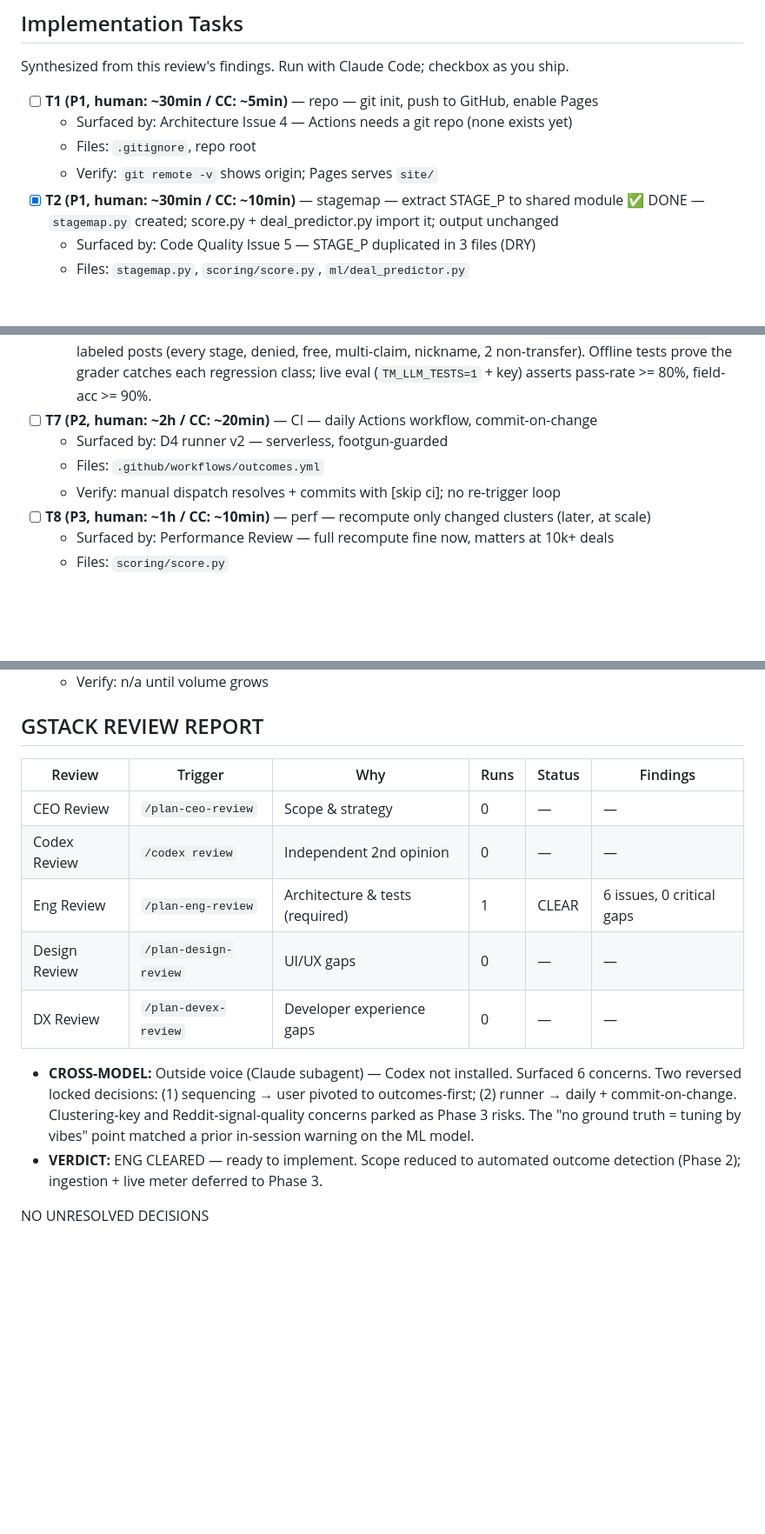
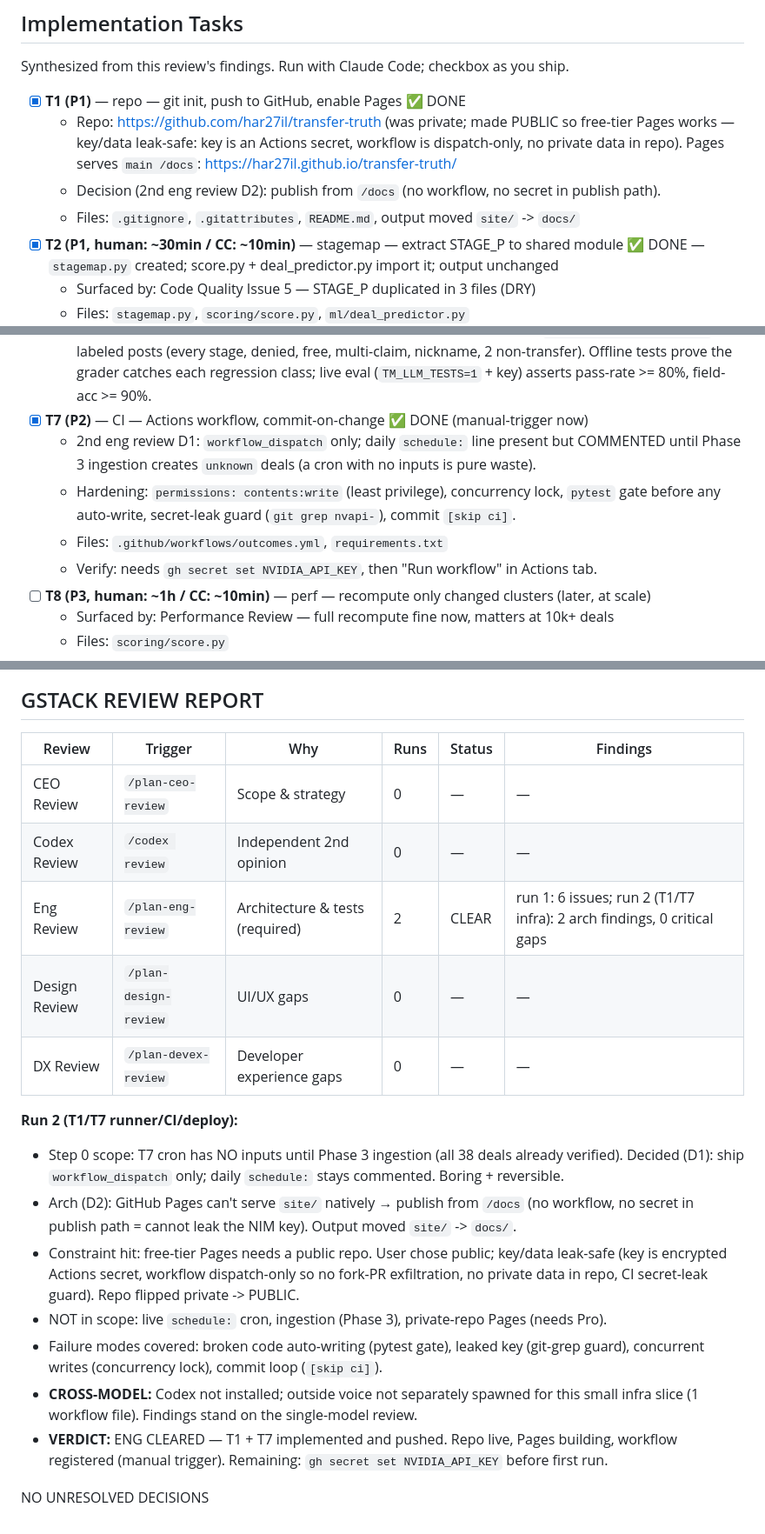
Before and after one commit to har27il/transfer-truth, a Markdown page: PHASE2-PLAN.md, 3 parts joined by grey strips. Shown at 87% size. Drawn GitHub-style; blank space fills up the shorter version.

Commit message:
Record T1/T7 completion and 2nd eng review in plan
Co-Authored-By: Claude Opus 4.8 <noreply@anthropic.com>

```diff
--- a/PHASE2-PLAN.md
+++ b/PHASE2-PLAN.md
@@ -111,10 +111,12 @@ positive-evidence rule, or it silently corrupts ground truth. Plan requires both
 ## Implementation Tasks
 Synthesized from this review's findings. Run with Claude Code; checkbox as you ship.
 
-- [ ] **T1 (P1, human: ~30min / CC: ~5min)** — repo — git init, push to GitHub, enable Pages
-  - Surfaced by: Architecture Issue 4 — Actions needs a git repo (none exists yet)
-  - Files: `.gitignore`, repo root
-  - Verify: `git remote -v` shows origin; Pages serves `site/`
+- [x] **T1 (P1)** — repo — git init, push to GitHub, enable Pages ✅ DONE
+  - Repo: https://github.com/har27il/transfer-truth (was private; made PUBLIC so free-tier
+    Pages works — key/data leak-safe: key is an Actions secret, workflow is dispatch-only,
+    no private data in repo). Pages serves `main /docs`: https://har27il.github.io/transfer-truth/
+  - Decision (2nd eng review D2): publish from `/docs` (no workflow, no secret in publish path).
+  - Files: `.gitignore`, `.gitattributes`, `README.md`, output moved `site/` -> `docs/`
 - [x] **T2 (P1, human: ~30min / CC: ~10min)** — stagemap — extract STAGE_P to shared module ✅ DONE — `stagemap.py` created; score.py + deal_predictor.py import it; output unchanged
   - Surfaced by: Code Quality Issue 5 — STAGE_P duplicated in 3 files (DRY)
   - Files: `stagemap.py`, `scoring/score.py`, `ml/deal_predictor.py`
@@ -144,10 +146,13 @@ Synthesized from this review's findings. Run with Claude Code; checkbox as you s
     `tests/golden/cases.jsonl` = 15 labeled posts (every stage, denied, free, multi-claim,
     nickname, 2 non-transfer). Offline tests prove the grader catches each regression
     class; live eval (`TM_LLM_TESTS=1` + key) asserts pass-rate >= 80%, field-acc >= 90%.
-- [ ] **T7 (P2, human: ~2h / CC: ~20min)** — CI — daily Actions workflow, commit-on-change
-  - Surfaced by: D4 runner v2 — serverless, footgun-guarded
-  - Files: `.github/workflows/outcomes.yml`
-  - Verify: manual dispatch resolves + commits with [skip ci]; no re-trigger loop
+- [x] **T7 (P2)** — CI — Actions workflow, commit-on-change ✅ DONE (manual-trigger now)
+  - 2nd eng review D1: `workflow_dispatch` only; daily `schedule:` line present but COMMENTED
+    until Phase 3 ingestion creates `unknown` deals (a cron with no inputs is pure waste).
+  - Hardening: `permissions: contents:write` (least privilege), concurrency lock, `pytest`
+    gate before any auto-write, secret-leak guard (`git grep nvapi-`), commit `[skip ci]`.
+  - Files: `.github/workflows/outcomes.yml`, `requirements.txt`
+  - Verify: needs `gh secret set NVIDIA_API_KEY`, then "Run workflow" in Actions tab.
 - [ ] **T8 (P3, human: ~1h / CC: ~10min)** — perf — recompute only changed clusters (later, at scale)
   - Surfaced by: Performance Review — full recompute fine now, matters at 10k+ deals
   - Files: `scoring/score.py`
@@ -159,11 +164,24 @@ Synthesized from this review's findings. Run with Claude Code; checkbox as you s
 |--------|---------|-----|------|--------|----------|
 | CEO Review | `/plan-ceo-review` | Scope & strategy | 0 | — | — |
 | Codex Review | `/codex review` | Independent 2nd opinion | 0 | — | — |
-| Eng Review | `/plan-eng-review` | Architecture & tests (required) | 1 | CLEAR | 6 issues, 0 critical gaps |
+| Eng Review | `/plan-eng-review` | Architecture & tests (required) | 2 | CLEAR | run 1: 6 issues; run 2 (T1/T7 infra): 2 arch findings, 0 critical gaps |
 | Design Review | `/plan-design-review` | UI/UX gaps | 0 | — | — |
 | DX Review | `/plan-devex-review` | Developer experience gaps | 0 | — | — |
 
-- **CROSS-MODEL:** Outside voice (Claude subagent) — Codex not installed. Surfaced 6 concerns. Two reversed locked decisions: (1) sequencing → user pivoted to outcomes-first; (2) runner → daily + commit-on-change. Clustering-key and Reddit-signal-quality concerns parked as Phase 3 risks. The "no ground truth = tuning by vibes" point matched a prior in-session warning on the ML model.
-- **VERDICT:** ENG CLEARED — ready to implement. Scope reduced to automated outcome detection (Phase 2); ingestion + live meter deferred to Phase 3.
+**Run 2 (T1/T7 runner/CI/deploy):**
+- Step 0 scope: T7 cron has NO inputs until Phase 3 ingestion (all 38 deals already verified).
+  Decided (D1): ship `workflow_dispatch` only; daily `schedule:` stays commented. Boring + reversible.
+- Arch (D2): GitHub Pages can't serve `site/` natively → publish from `/docs` (no workflow, no
+  secret in publish path = cannot leak the NIM key). Output moved `site/` -> `docs/`.
+- Constraint hit: free-tier Pages needs a public repo. User chose public; key/data leak-safe
+  (key is encrypted Actions secret, workflow dispatch-only so no fork-PR exfiltration, no private
+  data in repo, CI secret-leak guard). Repo flipped private -> PUBLIC.
+- NOT in scope: live `schedule:` cron, ingestion (Phase 3), private-repo Pages (needs Pro).
+- Failure modes covered: broken code auto-writing (pytest gate), leaked key (git-grep guard),
+  concurrent writes (concurrency lock), commit loop (`[skip ci]`).
+- **CROSS-MODEL:** Codex not installed; outside voice not separately spawned for this small
+  infra slice (1 workflow file). Findings stand on the single-model review.
+- **VERDICT:** ENG CLEARED — T1 + T7 implemented and pushed. Repo live, Pages building,
+  workflow registered (manual trigger). Remaining: `gh secret set NVIDIA_API_KEY` before first run.
 
 NO UNRESOLVED DECISIONS
```
